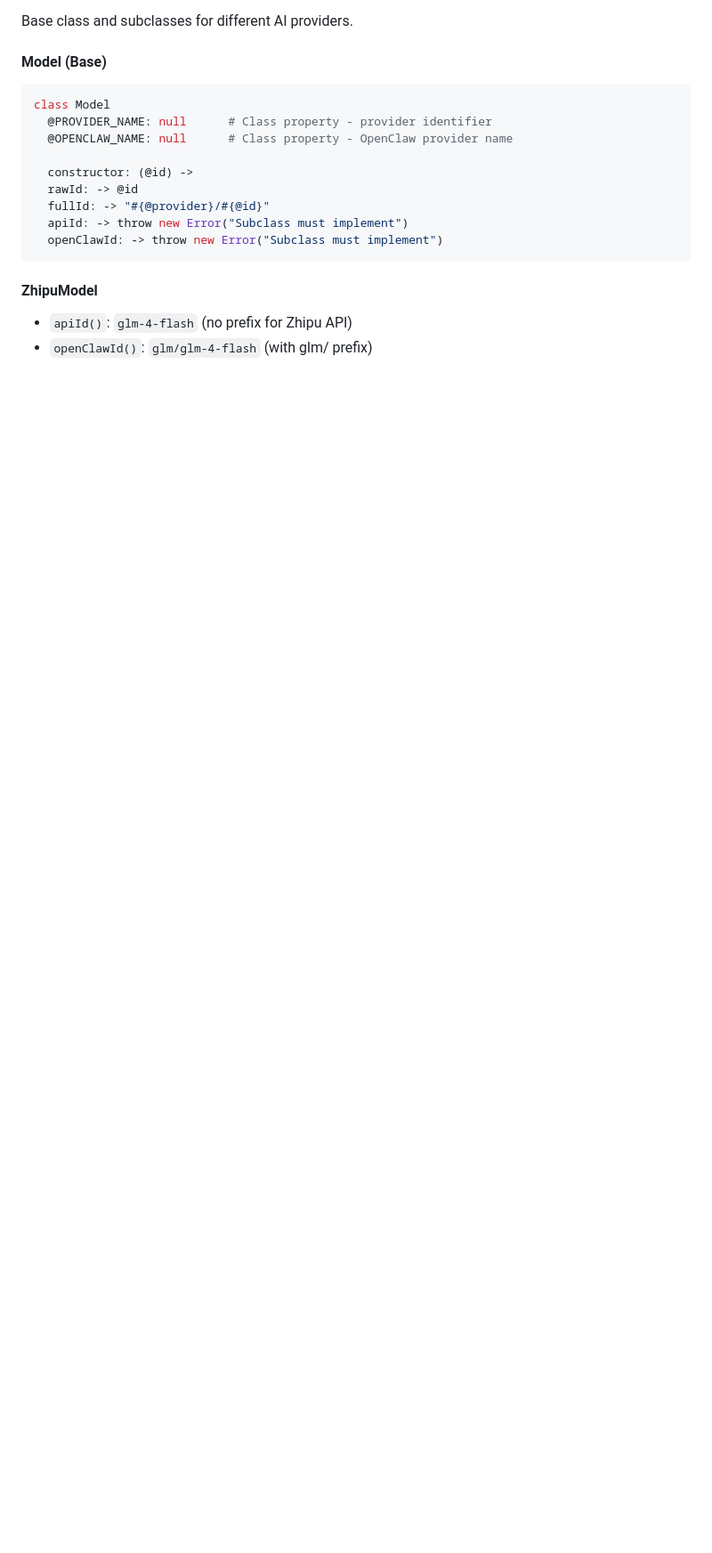
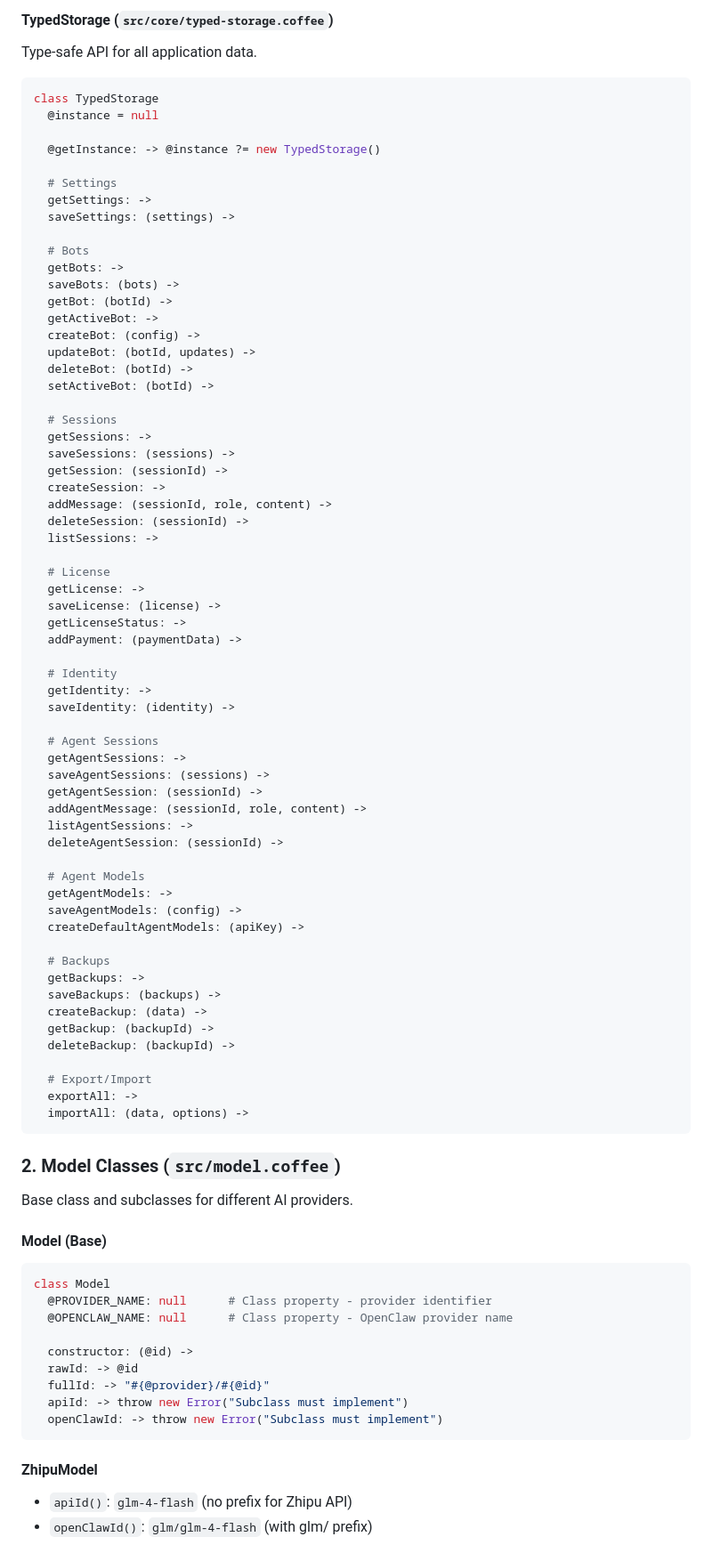
Before and after one commit to emptist/coffeeclaw, a Markdown page: CLASSES.md, the part around one of its changes. Shown at 89% size. Drawn GitHub-style; blank space fills up the shorter version.

````diff
--- a/CLASSES.md
+++ b/CLASSES.md
@@ -10,3 +49,72 @@ This document describes the class hierarchy introduced to solve the model ID for
+#### TypedStorage (`src/core/typed-storage.coffee`)
+
+Type-safe API for all application data.
+
+```coffee
+class TypedStorage
+  @instance = null
+
+  @getInstance: -> @instance ?= new TypedStorage()
+
+  # Settings
+  getSettings: ->
+  saveSettings: (settings) ->
+
+  # Bots
+  getBots: ->
+  saveBots: (bots) ->
+  getBot: (botId) ->
+  getActiveBot: ->
+  createBot: (config) ->
+  updateBot: (botId, updates) ->
+  deleteBot: (botId) ->
+  setActiveBot: (botId) ->
+
+  # Sessions
+  getSessions: ->
+  saveSessions: (sessions) ->
+  getSession: (sessionId) ->
+  createSession: ->
+  addMessage: (sessionId, role, content) ->
+  deleteSession: (sessionId) ->
+  listSessions: ->
+
+  # License
+  getLicense: ->
+  saveLicense: (license) ->
+  getLicenseStatus: ->
+  addPayment: (paymentData) ->
+
+  # Identity
+  getIdentity: ->
+  saveIdentity: (identity) ->
+
+  # Agent Sessions
+  getAgentSessions: ->
+  saveAgentSessions: (sessions) ->
+  getAgentSession: (sessionId) ->
+  addAgentMessage: (sessionId, role, content) ->
+  listAgentSessions: ->
+  deleteAgentSession: (sessionId) ->
+
+  # Agent Models
+  getAgentModels: ->
+  saveAgentModels: (config) ->
+  createDefaultAgentModels: (apiKey) ->
+
+  # Backups
+  getBackups: ->
+  saveBackups: (backups) ->
+  createBackup: (data) ->
+  getBackup: (backupId) ->
+  deleteBackup: (backupId) ->
+
+  # Export/Import
+  exportAll: ->
+  importAll: (data, options) ->
+```
+
+### 2. Model Classes (`src/model.coffee`)
 
 Base class and subclasses for different AI providers.
 
````
Also changed, not shown: other parts of CLASSES.md (+50 -11 lines), ARCHITECTURE.md (+42 -16 lines).
